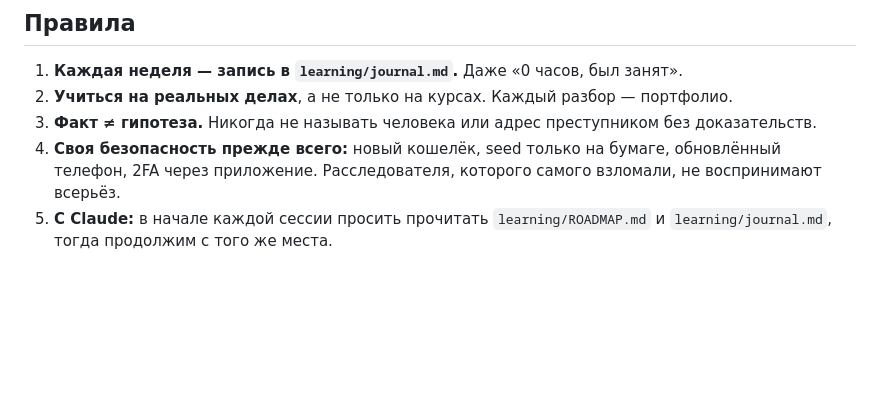
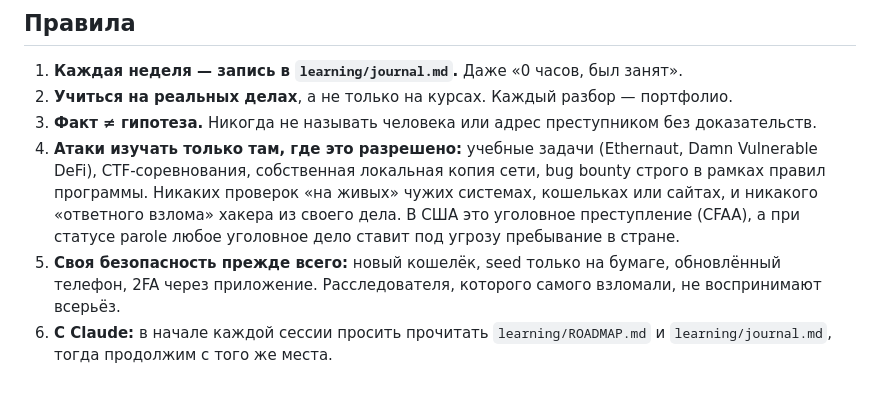
Before and after one commit to Primakoff/HelloWorld, a Markdown page: learning/ROADMAP.md, the part around the change. Rendered like a GitHub page; blank space fills up the shorter version.

Commit message:
Roadmap: rule on legal-only security practice
Co-Authored-By: Claude Opus 5.5 <noreply@anthropic.com>
Claude-Session: https://claude.ai/code/session_01MCCZ6cKxbFf7ySgGGzxSpD

```diff
--- a/learning/ROADMAP.md
+++ b/learning/ROADMAP.md
@@ -295,8 +295,13 @@ Gemini, Galaxy, BitGo, Fireblocks, а также банки с крипто-на
 1. **Каждая неделя — запись в `learning/journal.md`.** Даже «0 часов, был занят».
 2. **Учиться на реальных делах**, а не только на курсах. Каждый разбор — портфолио.
 3. **Факт ≠ гипотеза.** Никогда не называть человека или адрес преступником без доказательств.
-4. **Своя безопасность прежде всего:** новый кошелёк, seed только на бумаге, обновлённый
+4. **Атаки изучать только там, где это разрешено:** учебные задачи (Ethernaut, Damn Vulnerable
+   DeFi), CTF-соревнования, собственная локальная копия сети, bug bounty строго в рамках
+   правил программы. Никаких проверок «на живых» чужих системах, кошельках или сайтах, и
+   никакого «ответного взлома» хакера из своего дела. В США это уголовное преступление
+   (CFAA), а при статусе parole любое уголовное дело ставит под угрозу пребывание в стране.
+5. **Своя безопасность прежде всего:** новый кошелёк, seed только на бумаге, обновлённый
    телефон, 2FA через приложение. Расследователя, которого самого взломали, не воспринимают
    всерьёз.
-5. **С Claude:** в начале каждой сессии просить прочитать `learning/ROADMAP.md` и
+6. **С Claude:** в начале каждой сессии просить прочитать `learning/ROADMAP.md` и
    `learning/journal.md`, тогда продолжим с того же места.
```
